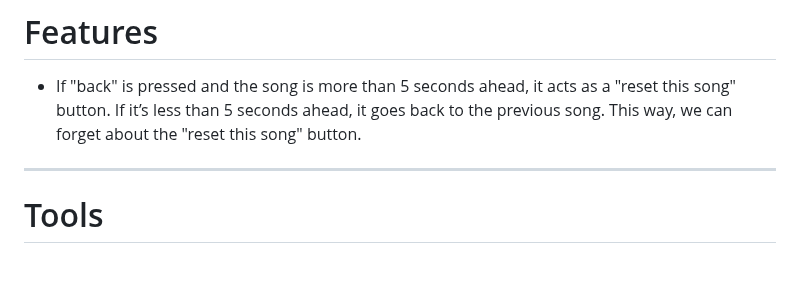
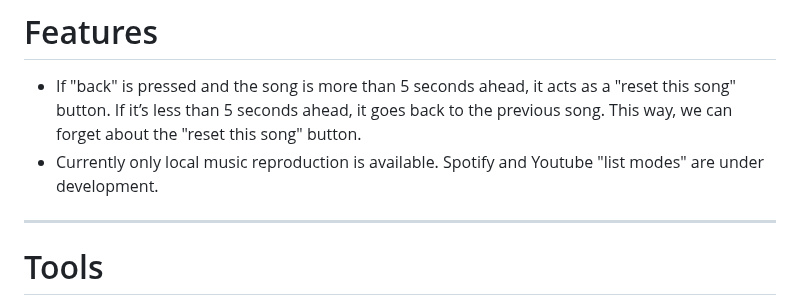
Before and after one commit to agarnung/ABAsic-music-player, a Markdown page: README.md, the part around the change. Rendered like a GitHub page; blank space fills up the shorter version.

```diff
--- a/README.md
+++ b/README.md
@@ -42,6 +42,7 @@ My machine (tested) is:
 # Features
 
 - If "back" is pressed and the song is more than 5 seconds ahead, it acts as a "reset this song" button. If it’s less than 5 seconds ahead, it goes back to the previous song. This way, we can forget about the "reset this song" button.
+- Currently only local music reproduction is available. Spotify and Youtube "list modes" are under development.
 
 ---
 
```
